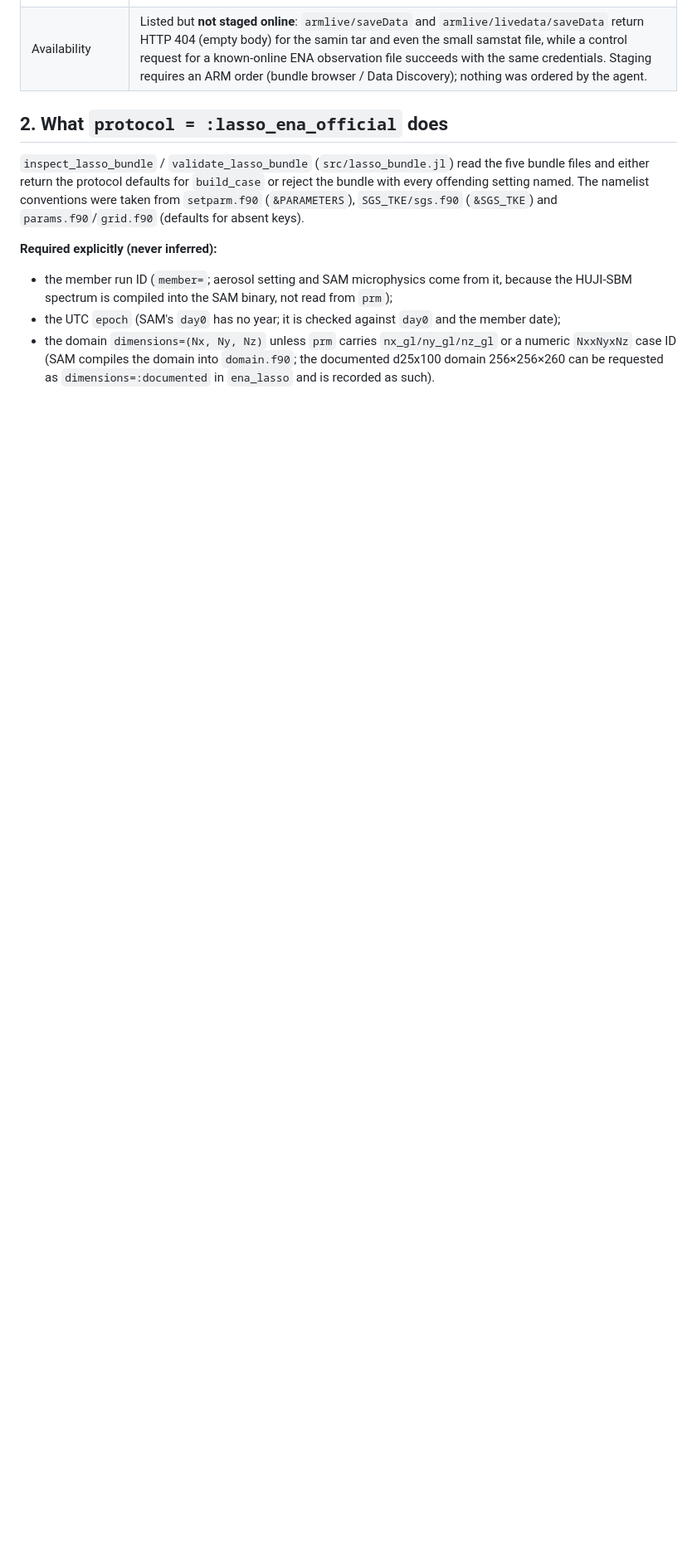
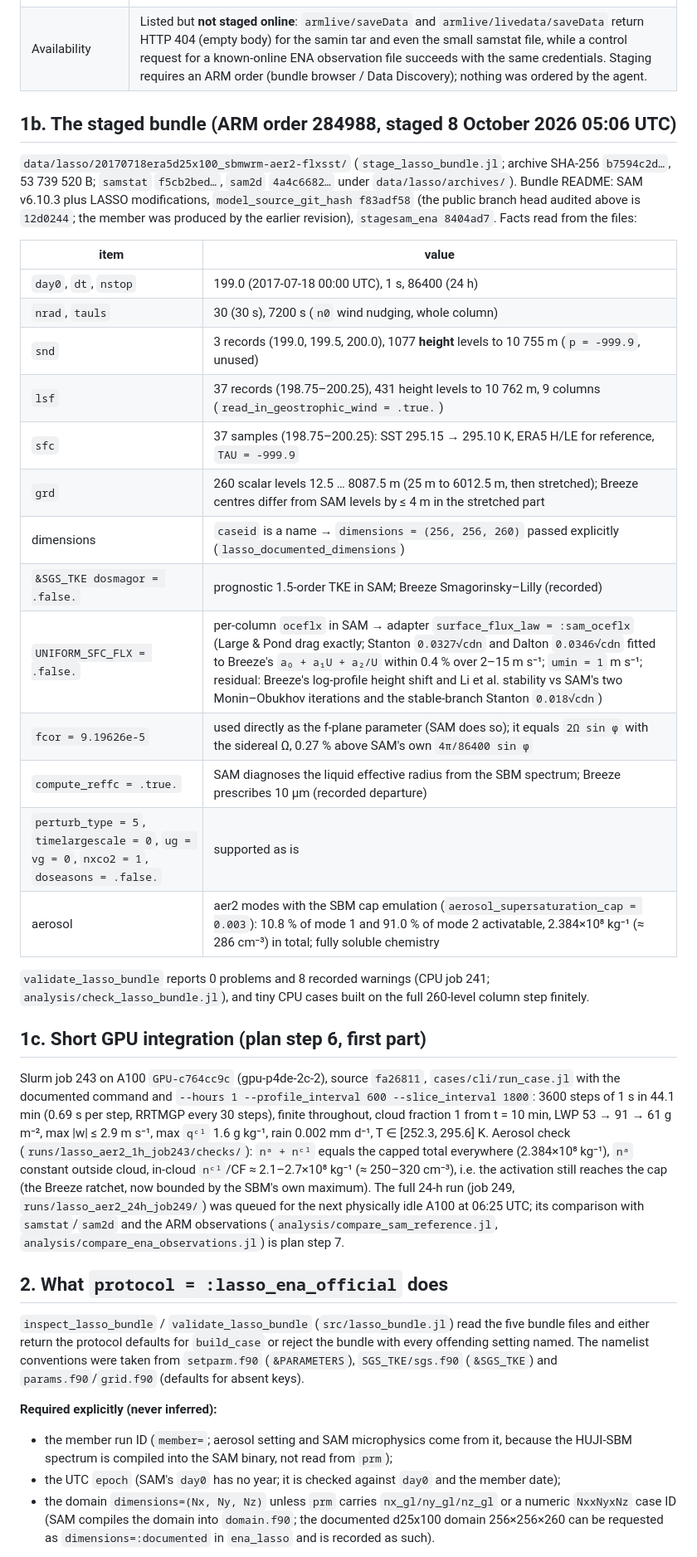
Before and after one commit to PRECISION-GM/BreezeLab.jl, a Markdown page: docs/cases/ena_lasso.md, the part around one of its changes. Shown at 83% size. Drawn GitHub-style; blank space fills up the shorter version.

Commit message:
docs: staged bundle facts, adapter decisions and the 1-h LASSO integration
Co-Authored-By: Claude Fable 5.1 <noreply@anthropic.com>

```diff
--- a/docs/cases/ena_lasso.md
+++ b/docs/cases/ena_lasso.md
@@ -16,6 +16,48 @@ run when it was written (7 October 2026).
 | Adopted member | **`20170718era5d25x100_sbmwrm-aer2-flxsst`** (explicit decision, recorded in `BreezeLab.DEFAULT_LASSO_MEMBER`, the status file and every provenance record). Files: `enalasso_samin_…C1.m0.20170718.000000.tar` (inputs), `enalasso_samstat_…C1.m1.20170718.000000.nc` and `enalasso_sam2d_…C1.m1.20170718.000000.nc` (reference outputs). |
 | Token meanings (LASSO-ENA *Simulation Ensembles*, tables 8–10) | `era5`/`merra2`: forcing reanalysis sampled over a 5° box with the default wind-only nudging; `era5s1n0`: the same forcing sampled over a 1° box, default nudging (`n0`); `n1`/`n2`: enhanced T/qv nudging above the inversion / above 2 km; `d25x100`: 25 km wide (256 columns) at 100 m, 8 km top; `sbmwrm`: warm-phase HUJI spectral bin; `morr`: Morrison; `aer1/2/3`: low/medium/high aerosol; `flxsst`: fluxes computed online from the reanalysis SST. So the adopted member differs from the plan's candidate only in the forcing sampling region (5° instead of 1°); nudging, microphysics, aerosol and surface treatment are the same. |
 | Availability | Listed but **not staged online**: `armlive/saveData` and `armlive/livedata/saveData` return HTTP 404 (empty body) for the samin tar and even the small samstat file, while a control request for a known-online ENA observation file succeeds with the same credentials. Staging requires an ARM order (bundle browser / Data Discovery); nothing was ordered by the agent. |
+
+## 1b. The staged bundle (ARM order 284988, staged 8 October 2026 05:06 UTC)
+
+`data/lasso/20170718era5d25x100_sbmwrm-aer2-flxsst/` (`stage_lasso_bundle.jl`; archive SHA-256
+`b7594c2d…`, 53 739 520 B; `samstat` `f5cb2bed…`, `sam2d` `4a4c6682…` under `data/lasso/archives/`).
+Bundle README: SAM v6.10.3 plus LASSO modifications, `model_source_git_hash f83adf58`
+(the public branch head audited above is `12d0244`; the member was produced by the earlier
+revision), `stagesam_ena 8404ad7`. Facts read from the files:
+
+| item | value |
+| --- | --- |
+| `day0`, `dt`, `nstop` | 199.0 (2017-07-18 00:00 UTC), 1 s, 86400 (24 h) |
+| `nrad`, `tauls` | 30 (30 s), 7200 s (`n0` wind nudging, whole column) |
+| `snd` | 3 records (199.0, 199.5, 200.0), 1077 **height** levels to 10 755 m (`p = -999.9`, unused) |
+| `lsf` | 37 records (198.75–200.25), 431 height levels to 10 762 m, 9 columns (`read_in_geostrophic_wind = .true.`) |
+| `sfc` | 37 samples (198.75–200.25): SST 295.15 → 295.10 K, ERA5 H/LE for reference, `TAU = -999.9` |
+| `grd` | 260 scalar levels 12.5 … 8087.5 m (25 m to 6012.5 m, then stretched); Breeze centres differ from SAM levels by ≤ 4 m in the stretched part |
+| dimensions | `caseid` is a name → `dimensions = (256, 256, 260)` passed explicitly (`lasso_documented_dimensions`) |
+| `&SGS_TKE dosmagor = .false.` | prognostic 1.5-order TKE in SAM; Breeze Smagorinsky–Lilly (recorded) |
+| `UNIFORM_SFC_FLX = .false.` | per-column `oceflx` in SAM → adapter `surface_flux_law = :sam_oceflx` (Large & Pond drag exactly; Stanton `0.0327√cdn` and Dalton `0.0346√cdn` fitted to Breeze's `a₀ + a₁U + a₂/U` within 0.4 % over 2–15 m s⁻¹; `umin = 1` m s⁻¹; residual: Breeze's log-profile height shift and Li et al. stability vs SAM's two Monin–Obukhov iterations and the stable-branch Stanton `0.018√cdn`) |
+| `fcor = 9.19626e-5` | used directly as the f-plane parameter (SAM does so); it equals `2Ω sin φ` with the sidereal Ω, 0.27 % above SAM's own `4π/86400 sin φ` |
+| `compute_reffc = .true.` | SAM diagnoses the liquid effective radius from the SBM spectrum; Breeze prescribes 10 μm (recorded departure) |
+| `perturb_type = 5`, `timelargescale = 0`, `ug = vg = 0`, `nxco2 = 1`, `doseasons = .false.` | supported as is |
+| aerosol | aer2 modes with the SBM cap emulation (`aerosol_supersaturation_cap = 0.003`): 10.8 % of mode 1 and 91.0 % of mode 2 activatable, 2.384×10⁸ kg⁻¹ (≈ 286 cm⁻³) in total; fully soluble chemistry |
+
+`validate_lasso_bundle` reports 0 problems and 8 recorded warnings (CPU job 241;
+`analysis/check_lasso_bundle.jl`), and tiny CPU cases built on the full 260-level column step
+finitely.
+
+## 1c. Short GPU integration (plan step 6, first part)
+
+Slurm job 243 on A100 `GPU-c764cc9c` (gpu-p4de-2c-2), source `fa26811`, `cases/cli/run_case.jl`
+with the documented command and `--hours 1 --profile_interval 600 --slice_interval 1800`:
+3600 steps of 1 s in 44.1 min (0.69 s per step, RRTMGP every 30 steps), finite throughout,
+cloud fraction 1 from t = 10 min, LWP 53 → 91 → 61 g m⁻², max |w| ≤ 2.9 m s⁻¹, max
+`qᶜˡ` 1.6 g kg⁻¹, rain 0.002 mm d⁻¹, T ∈ [252.3, 295.6] K. Aerosol check (`runs/lasso_aer2_1h_job243/checks/`):
+`nᵃ + nᶜˡ` equals the capped total everywhere (2.384×10⁸ kg⁻¹), `nᵃ` constant outside
+cloud, in-cloud `nᶜˡ`/CF ≈ 2.1–2.7×10⁸ kg⁻¹ (≈ 250–320 cm⁻³), i.e. the activation still
+reaches the cap (the Breeze ratchet, now bounded by the SBM's own maximum). The full
+24-h run (job 249, `runs/lasso_aer2_24h_job249/`) was queued for the next physically idle
+A100 at 06:25 UTC; its comparison with `samstat`/`sam2d` and the ARM observations
+(`analysis/compare_sam_reference.jl`, `analysis/compare_ena_observations.jl`) is plan step 7.
 
 ## 2. What `protocol = :lasso_ena_official` does
 
```
Also changed, not shown: other parts of docs/cases/ena_lasso.md (+3 -3 lines).
